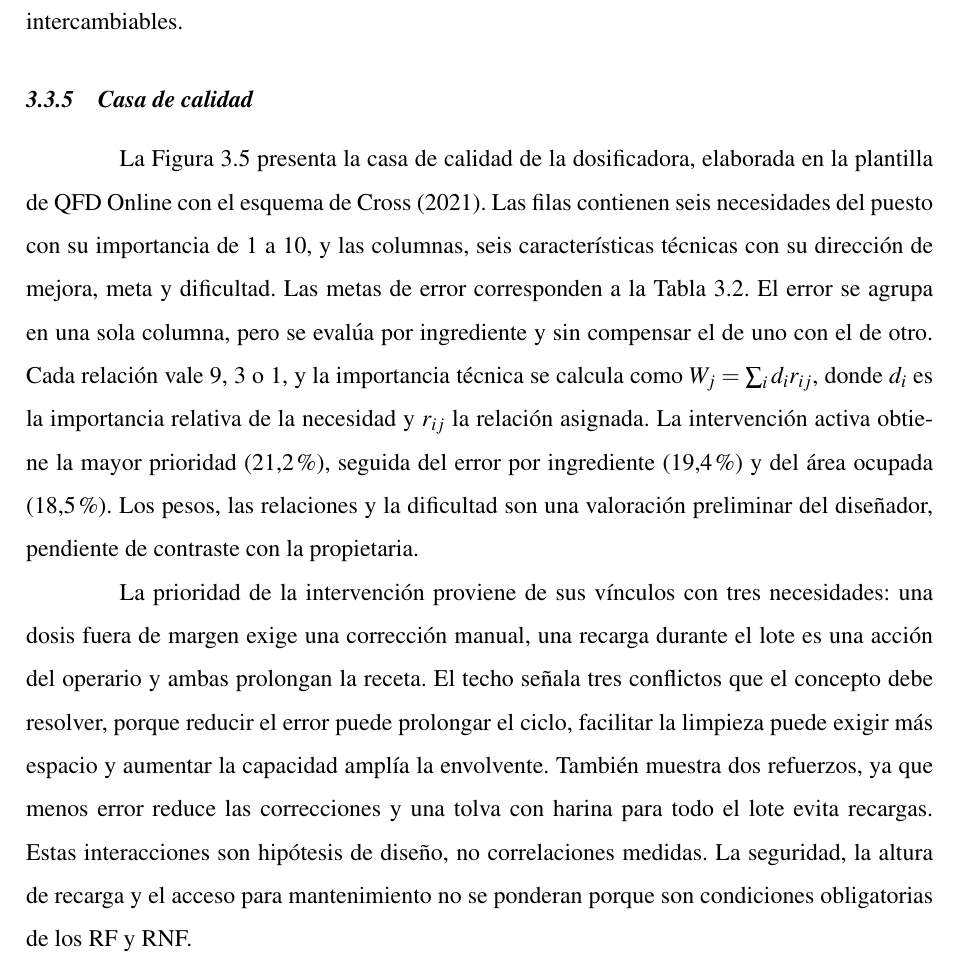
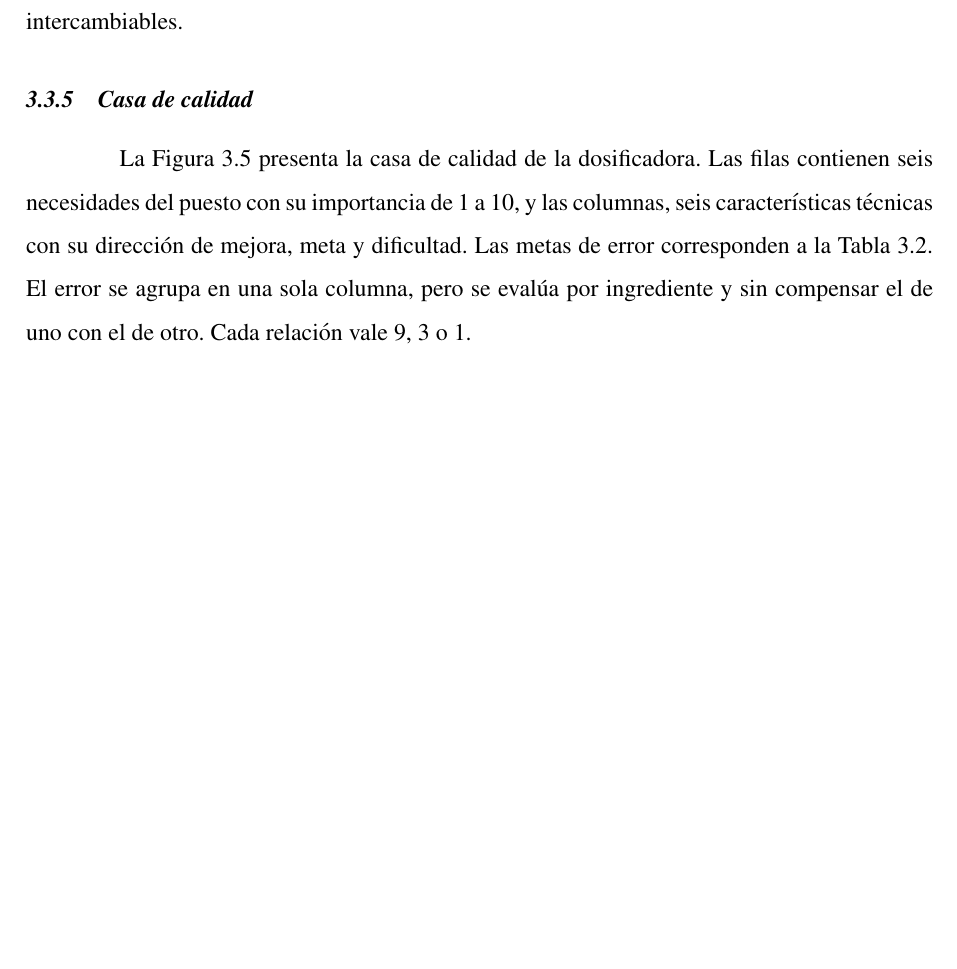
Before and after one commit to alesandro-test/tesis-dosificadora-gravimetrica, a LaTeX thesis (docs/thesis/main.tex, which reads docs/thesis/chapters/marcopractico/propuesta.tex): part of page 66 of 115, cut so that both start at the same text, the shorter picture padded with empty space. Compiled offline with pdfLaTeX.

```diff
--- a/docs/thesis/chapters/marcopractico/propuesta.tex
+++ b/docs/thesis/chapters/marcopractico/propuesta.tex
@@ -455,20 +455,10 @@
 \label{subsec:casa_calidad}
 
 La Figura~\ref{fig:casa_calidad_dosificadora} presenta la casa de
-calidad de la dosificadora, elaborada en la plantilla de QFD Online con
-el esquema de \textcite{cross2021design}. Las filas contienen seis
+calidad de la dosificadora. Las filas contienen seis
 necesidades del puesto con su importancia de 1 a 10, y las columnas,
 seis características técnicas con su dirección de mejora, meta y
 dificultad. Las metas de error corresponden a la
 Tabla~\ref{tab:requerimientos_no_funcionales_prototipo}. El error se
 agrupa en una sola columna, pero se evalúa por ingrediente y sin
-compensar el de uno con el de otro. Cada relación vale 9, 3 o 1, y la
-importancia técnica se calcula como \(W_j=\sum_i d_i r_{ij}\), donde
-\(d_i\) es la importancia relativa de la necesidad y \(r_{ij}\) la
-relación asignada. La intervención activa obtiene la mayor prioridad
-(21,2~\%), seguida del error por ingrediente (19,4~\%) y del área
-ocupada (18,5~\%). Los pesos, las relaciones y la dificultad son una
-valoración preliminar del diseñador, pendiente de contraste con la
-propietaria.
-
-\begin{sidewaysfigure}
+compensar el de uno con el de otro. Cada relación vale 9, 3 o 1.
@@ -482,14 +472,5 @@
-La prioridad de la intervención proviene de sus vínculos con tres
-necesidades: una dosis fuera de margen exige una corrección manual, una
-recarga durante el lote es una acción del operario y ambas prolongan la
-receta. El techo señala tres conflictos que el concepto debe resolver,
-porque reducir el error puede prolongar el ciclo, facilitar la limpieza
-puede exigir más espacio y aumentar la capacidad amplía la envolvente.
-También muestra dos refuerzos, ya que menos error reduce las
-correcciones y una tolva con harina para todo el lote evita recargas.
-Estas interacciones son hipótesis de diseño, no correlaciones medidas.
-La seguridad, la altura de recarga y el acceso para mantenimiento no se
-ponderan porque son condiciones obligatorias de los RF y RNF.
+\end{figure}
+
 
 \subsection{Comparación con referentes comerciales}
 \label{subsec:comparacion_comercial}
```
Also changed, not shown: context/DECISIONS.md (+1 -1 lines), context/STATUS.md (+1 -1 lines), docs/thesis/images/marcopractico/casa_calidad_v01/analisis_competitivo.pdf, docs/thesis/images/marcopractico/casa_calidad_v01/casa_calidad_completa.pdf, docs/thesis/chapters/marcopractico/propuesta.tex (6 more changed lines), 1 other file.
